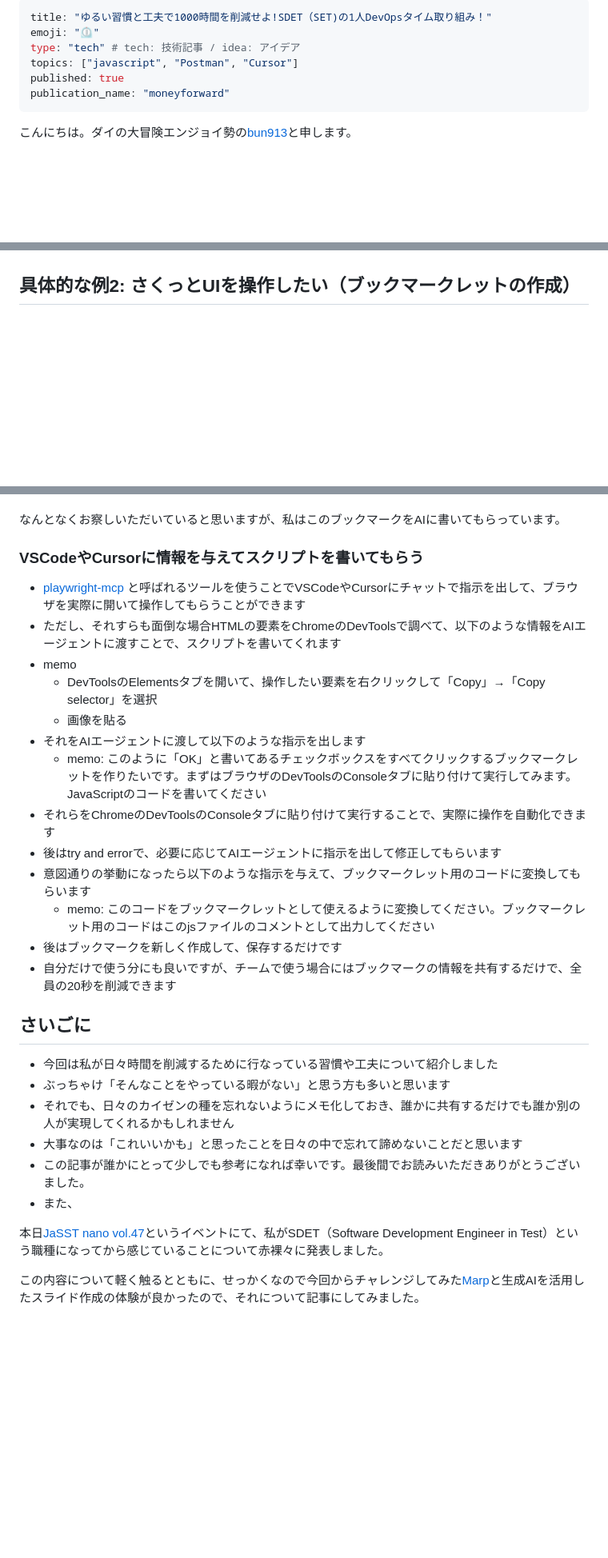
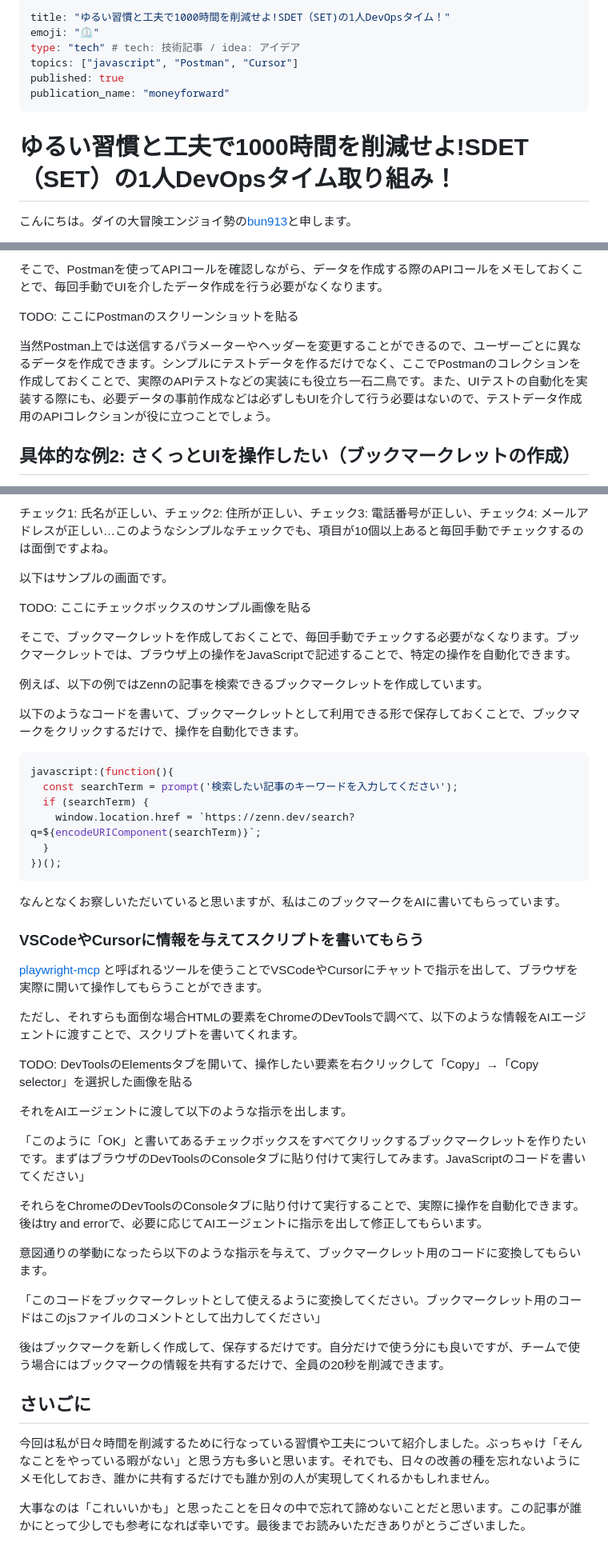
Before and after one commit to bun913/zenn_articlies, a Markdown page: articles/e42fa03847dcd1.md, 3 parts joined by grey strips. Shown at 80% size. Drawn GitHub-style; blank space fills up the shorter version.

````diff
--- a/articles/e42fa03847dcd1.md
+++ b/articles/e42fa03847dcd1.md
@@ -1,11 +1,13 @@
 ---
-title: "ゆるい習慣と工夫で1000時間を削減せよ!SDET（SET)の1人DevOpsタイム取り組み！"
+title: "ゆるい習慣と工夫で1000時間を削減せよ!SDET（SET)の1人DevOpsタイム！"
 emoji: "⏲️"
 type: "tech" # tech: 技術記事 / idea: アイデア
 topics: ["javascript", "Postman", "Cursor"]
 published: true
 publication_name: "moneyforward"
 ---
+
+# ゆるい習慣と工夫で1000時間を削減せよ!SDET（SET）の1人DevOpsタイム取り組み！
 
 こんにちは。ダイの大冒険エンジョイ勢の[bun913](https://x.com/bun7623514)と申します。
 
@@ -95,3 +158,8 @@ memo
+そこで、Postmanを使ってAPIコールを確認しながら、データを作成する際のAPIコールをメモしておくことで、毎回手動でUIを介したデータ作成を行う必要がなくなります。
+
+TODO: ここにPostmanのスクリーンショットを貼る
+
+当然Postman上では送信するパラメーターやヘッダーを変更することができるので、ユーザーごとに異なるデータを作成できます。シンプルにテストデータを作るだけでなく、ここでPostmanのコレクションを作成しておくことで、実際のAPIテストなどの実装にも役立ち一石二鳥です。また、UIテストの自動化を実装する際にも、必要データの事前作成などは必ずしもUIを介して行う必要はないので、テストデータ作成用のAPIコレクションが役に立つことでしょう。
 
 ## 具体的な例2: さくっとUIを操作したい（ブックマークレットの作成）
 
@@ -116,32 +180,48 @@ memo
+チェック1: 氏名が正しい、チェック2: 住所が正しい、チェック3: 電話番号が正しい、チェック4: メールアドレスが正しい…このようなシンプルなチェックでも、項目が10個以上あると毎回手動でチェックするのは面倒ですよね。
+
+以下はサンプルの画面です。
+
+TODO: ここにチェックボックスのサンプル画像を貼る
+
+そこで、ブックマークレットを作成しておくことで、毎回手動でチェックする必要がなくなります。ブックマークレットでは、ブラウザ上の操作をJavaScriptで記述することで、特定の操作を自動化できます。
+
+例えば、以下の例ではZennの記事を検索できるブックマークレットを作成しています。
+
+以下のようなコードを書いて、ブックマークレットとして利用できる形で保存しておくことで、ブックマークをクリックするだけで、操作を自動化できます。
+
+```javascript
+javascript:(function(){
+  const searchTerm = prompt('検索したい記事のキーワードを入力してください');
+  if (searchTerm) {
+    window.location.href = `https://zenn.dev/search?q=${encodeURIComponent(searchTerm)}`;
+  }
+})();
+```
 
 なんとなくお察しいただいていると思いますが、私はこのブックマークをAIに書いてもらっています。
 
 ### VSCodeやCursorに情報を与えてスクリプトを書いてもらう
 
-- [playwright-mcp](https://github.com/microsoft/playwright-mcp) と呼ばれるツールを使うことでVSCodeやCursorにチャットで指示を出して、ブラウザを実際に開いて操作してもらうことができます
-- ただし、それすらも面倒な場合HTMLの要素をChromeのDevToolsで調べて、以下のような情報をAIエージェントに渡すことで、スクリプトを書いてくれます
-- memo
-  - DevToolsのElementsタブを開いて、操作したい要素を右クリックして「Copy」→「Copy selector」を選択
-  - 画像を貼る
-- それをAIエージェントに渡して以下のような指示を出します
-  - memo: このように「OK」と書いてあるチェックボックスをすべてクリックするブックマークレットを作りたいです。まずはブラウザのDevToolsのConsoleタブに貼り付けて実行してみます。JavaScriptのコードを書いてください
-- それらをChromeのDevToolsのConsoleタブに貼り付けて実行することで、実際に操作を自動化できます
-- 後はtry and errorで、必要に応じてAIエージェントに指示を出して修正してもらいます
-- 意図通りの挙動になったら以下のような指示を与えて、ブックマークレット用のコードに変換してもらいます
-  - memo: このコードをブックマークレットとして使えるように変換してください。ブックマークレット用のコードはこのjsファイルのコメントとして出力してください
-- 後はブックマークを新しく作成して、保存するだけです
-- 自分だけで使う分にも良いですが、チームで使う場合にはブックマークの情報を共有するだけで、全員の20秒を削減できます
+[playwright-mcp](https://github.com/microsoft/playwright-mcp) と呼ばれるツールを使うことでVSCodeやCursorにチャットで指示を出して、ブラウザを実際に開いて操作してもらうことができます。
+
+ただし、それすらも面倒な場合HTMLの要素をChromeのDevToolsで調べて、以下のような情報をAIエージェントに渡すことで、スクリプトを書いてくれます。
+
+TODO: DevToolsのElementsタブを開いて、操作したい要素を右クリックして「Copy」→「Copy selector」を選択した画像を貼る
+
+それをAIエージェントに渡して以下のような指示を出します。
+
+「このように「OK」と書いてあるチェックボックスをすべてクリックするブックマークレットを作りたいです。まずはブラウザのDevToolsのConsoleタブに貼り付けて実行してみます。JavaScriptのコードを書いてください」
+
+それらをChromeのDevToolsのConsoleタブに貼り付けて実行することで、実際に操作を自動化できます。後はtry and errorで、必要に応じてAIエージェントに指示を出して修正してもらいます。
+
+意図通りの挙動になったら以下のような指示を与えて、ブックマークレット用のコードに変換してもらいます。
+
+「このコードをブックマークレットとして使えるように変換してください。ブックマークレット用のコードはこのjsファイルのコメントとして出力してください」
+
+後はブックマークを新しく作成して、保存するだけです。自分だけで使う分にも良いですが、チームで使う場合にはブックマークの情報を共有するだけで、全員の20秒を削減できます。
 
 ## さいごに
 
-- 今回は私が日々時間を削減するために行なっている習慣や工夫について紹介しました
-- ぶっちゃけ「そんなことをやっている暇がない」と思う方も多いと思います
-- それでも、日々のカイゼンの種を忘れないようにメモ化しておき、誰かに共有するだけでも誰か別の人が実現してくれるかもしれません
-- 大事なのは「これいいかも」と思ったことを日々の中で忘れて諦めないことだと思います
-- この記事が誰かにとって少しでも参考になれば幸いです。最後間でお読みいただきありがとうございました。
-- また、
+今回は私が日々時間を削減するために行なっている習慣や工夫について紹介しました。ぶっちゃけ「そんなことをやっている暇がない」と思う方も多いと思います。それでも、日々の改善の種を忘れないようにメモ化しておき、誰かに共有するだけでも誰か別の人が実現してくれるかもしれません。
 
-
-本日[JaSST nano vol.47](https://jasst-nano.connpass.com/event/349312/)というイベントにて、私がSDET（Software Development Engineer in Test）という職種になってから感じていることについて赤裸々に発表しました。
-
-この内容について軽く触るとともに、せっかくなので今回からチャレンジしてみた[Marp](https://qiita.com/piyonakajima/items/1084e2f2ba765e855271)と生成AIを活用したスライド作成の体験が良かったので、それについて記事にしてみました。
+大事なのは「これいいかも」と思ったことを日々の中で忘れて諦めないことだと思います。この記事が誰かにとって少しでも参考になれば幸いです。最後までお読みいただきありがとうございました。
````
Also changed, not shown: other parts of articles/e42fa03847dcd1.md (+130 -73 lines).
